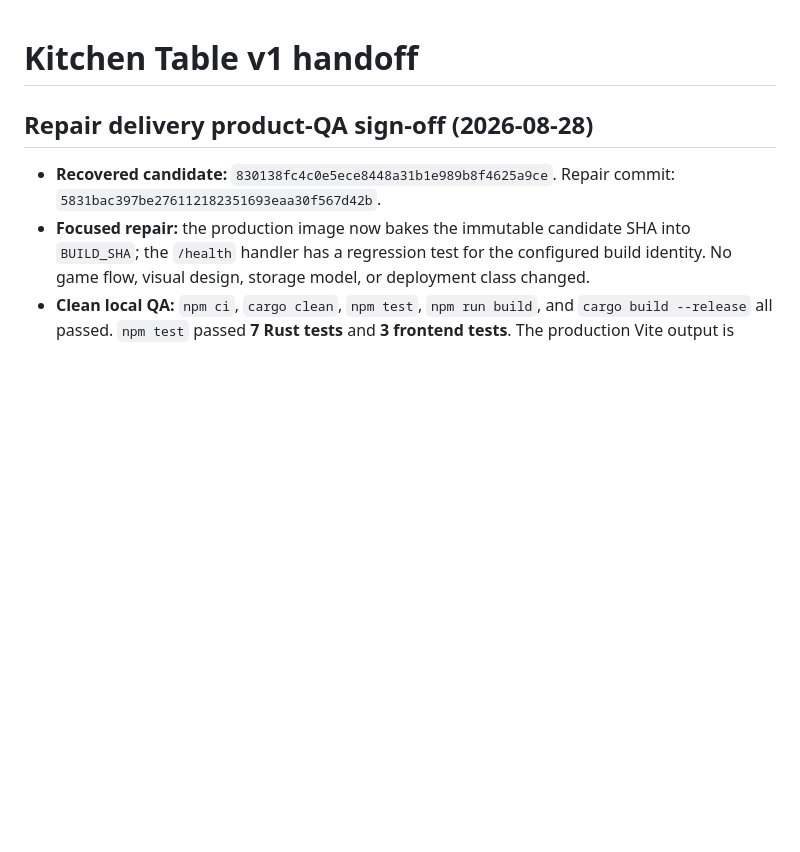
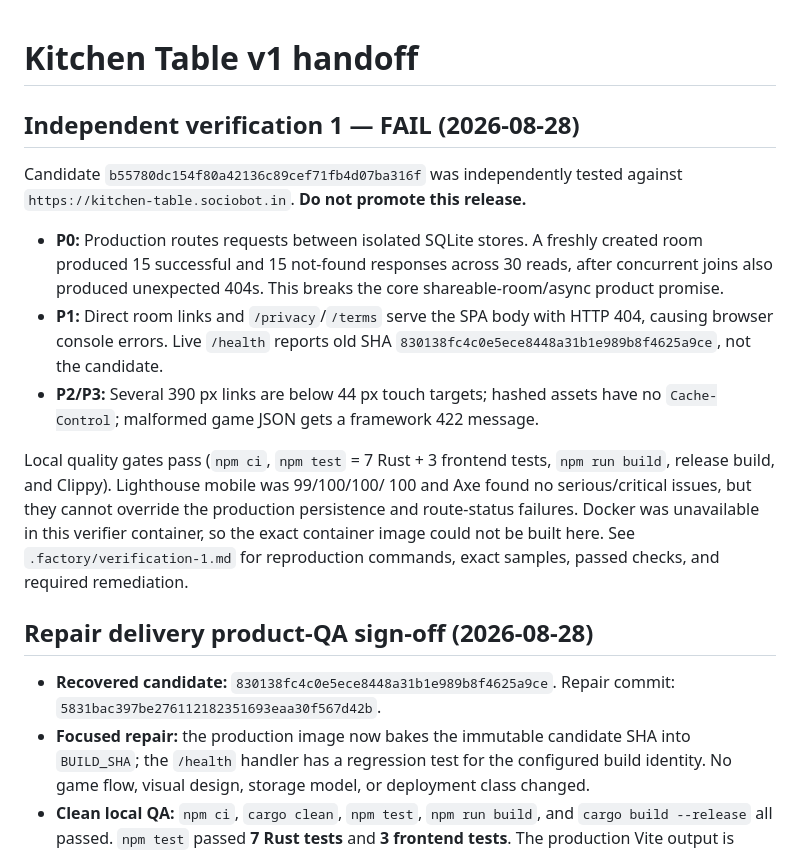
Before and after one commit to B-Divyesh/sf-kitchen-table, a Markdown page: .factory/handoff.md, the part around the change. GitHub-like rendering; blank space fills up the shorter version.

Commit message:
docs: add independent verification fail report

```diff
--- a/.factory/handoff.md
+++ b/.factory/handoff.md
@@ -1,4 +1,27 @@
 # Kitchen Table v1 handoff
+
+## Independent verification 1 — **FAIL** (2026-08-28)
+
+Candidate `b55780dc154f80a42136c89cef71fb4d07ba316f` was independently tested
+against `https://kitchen-table.sociobot.in`. **Do not promote this release.**
+
+- **P0:** Production routes requests between isolated SQLite stores. A freshly
+  created room produced 15 successful and 15 not-found responses across 30
+  reads, after concurrent joins also produced unexpected 404s. This breaks the
+  core shareable-room/async product promise.
+- **P1:** Direct room links and `/privacy`/`/terms` serve the SPA body with HTTP
+  404, causing browser console errors. Live `/health` reports old SHA
+  `830138fc4c0e5ece8448a31b1e989b8f4625a9ce`, not the candidate.
+- **P2/P3:** Several 390 px links are below 44 px touch targets; hashed assets
+  have no `Cache-Control`; malformed game JSON gets a framework 422 message.
+
+Local quality gates pass (`npm ci`, `npm test` = 7 Rust + 3 frontend tests,
+`npm run build`, release build, and Clippy). Lighthouse mobile was 99/100/100/
+100 and Axe found no serious/critical issues, but they cannot override the
+production persistence and route-status failures. Docker was unavailable in
+this verifier container, so the exact container image could not be built here.
+See `.factory/verification-1.md` for reproduction commands, exact samples,
+passed checks, and required remediation.
 
 ## Repair delivery product-QA sign-off (2026-08-28)
 
```
Also changed, not shown: .factory/verification-1.md (added, +119 -0 lines).
